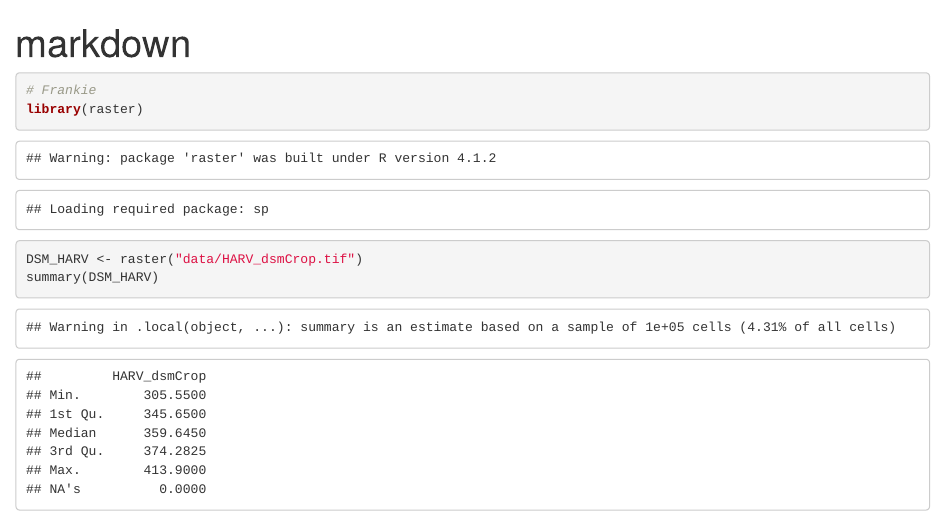
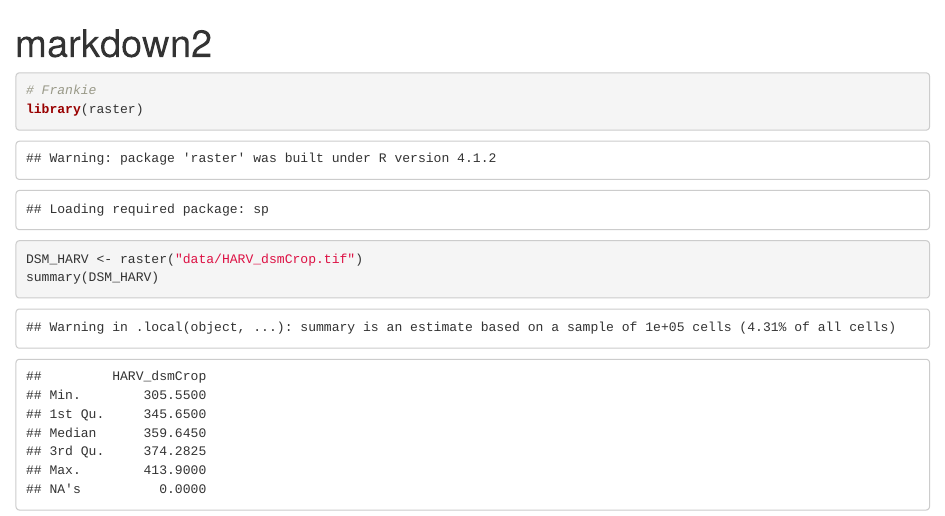
Before and after one commit to leoallen8/2022_DSPG_Zim_Practice_Repo, an R Markdown document (markdown.Rmd): the page in a window 1100 px wide, from its top. The pictures show the output file markdown.html that the author committed with the source, opened offline.

Commit message:
final fr fr

```diff
--- a/markdown.Rmd
+++ b/markdown.Rmd
@@ -1,5 +1,5 @@
 ---
-title: "markdown"
+title: "markdown2"
 output: html_document
 ---
 
```
Also changed, not shown: markdown.html.
